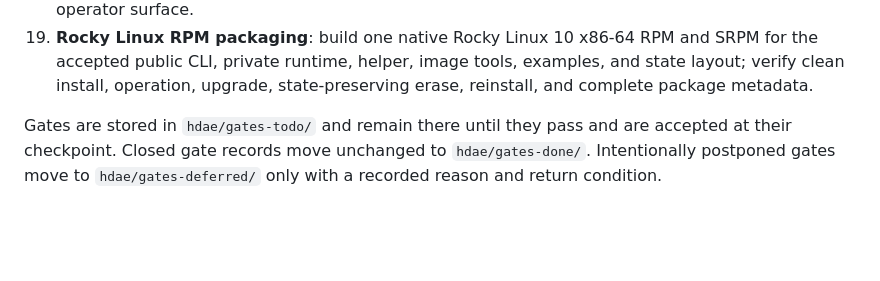
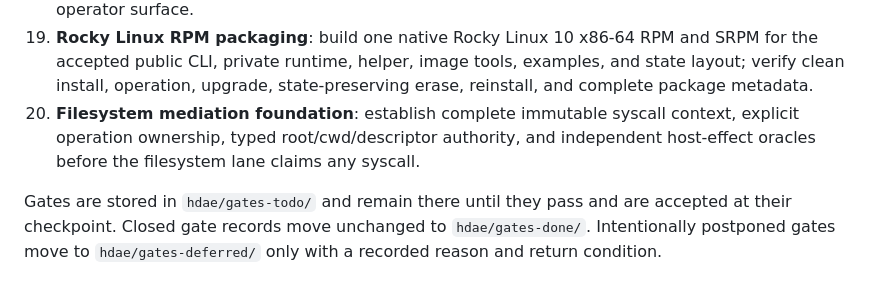
Before and after one commit to gmkurtzer/ginux, a Markdown page: hdae/PLAN.md, the part around the change. Drawn GitHub-style; blank space fills up the shorter version.

```diff
--- a/hdae/PLAN.md
+++ b/hdae/PLAN.md
@@ -121,6 +121,10 @@ replace it.
     and SRPM for the accepted public CLI, private runtime, helper, image tools,
     examples, and state layout; verify clean install, operation, upgrade,
     state-preserving erase, reinstall, and complete package metadata.
+31. **Filesystem mediation foundation**: establish complete immutable syscall
+    context, explicit operation ownership, typed root/cwd/descriptor authority,
+    and independent host-effect oracles before the filesystem lane claims any
+    syscall.
 
 Gates are stored in `hdae/gates-todo/` and remain there until they pass and are
 accepted at their checkpoint. Closed gate records move unchanged to
```
Also changed, not shown: hdae/STATUS.md (+18 -1 lines), hdae/gates-todo/31-filesystem-mediation-foundation.md (added, +155 -0 lines).
